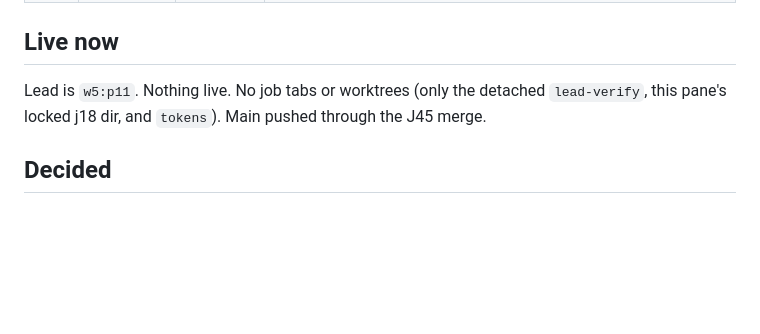
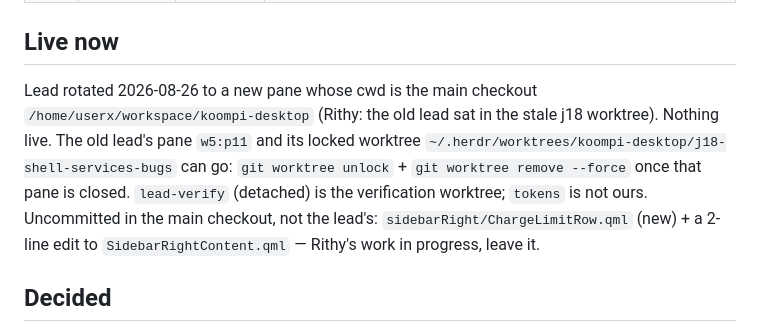
Before and after one commit to koompi/desktop, a Markdown page: .work/LEAD.md, the part around the change. GitHub-like rendering; blank space fills up the shorter version.

Commit message:
work: LEAD.md — lead rotates to a pane in the main checkout
Claude-Session: https://claude.ai/code/session_01N6DU8dXMLiMRznaRvpT5aX

```diff
--- a/.work/LEAD.md
+++ b/.work/LEAD.md
@@ -63,7 +63,7 @@ Gate that ends the campaign: every file in AUDIT.md rows D1-D8 under cap or shru
 
 ## Live now
 
-Lead is `w5:p11`. Nothing live. No job tabs or worktrees (only the detached `lead-verify`, this pane's locked j18 dir, and `tokens`). Main pushed through the J45 merge.
+Lead rotated 2026-08-26 to a new pane whose cwd is the main checkout `/home/userx/workspace/koompi-desktop` (Rithy: the old lead sat in the stale j18 worktree). Nothing live. The old lead's pane `w5:p11` and its locked worktree `~/.herdr/worktrees/koompi-desktop/j18-shell-services-bugs` can go: `git worktree unlock` + `git worktree remove --force` once that pane is closed. `lead-verify` (detached) is the verification worktree; `tokens` is not ours. Uncommitted in the main checkout, not the lead's: `sidebarRight/ChargeLimitRow.qml` (new) + a 2-line edit to `SidebarRightContent.qml` — Rithy's work in progress, leave it.
 
 ## Decided
 
```
